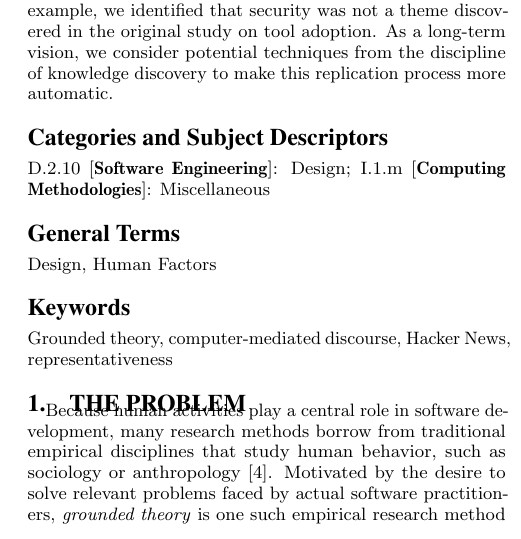
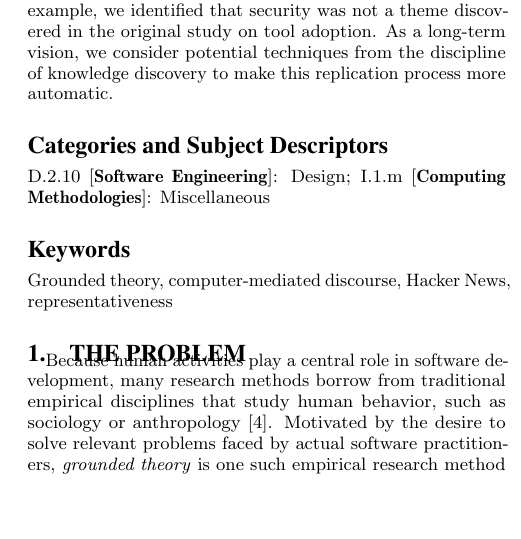
Before and after one commit to barik/sharelatex-ihearthn, a LaTeX paper (main.tex): part of one column of page 1 of 4, cut so that both start at the same text, the shorter picture padded with empty space. Compiled offline with pdfLaTeX.

Commit message:
General terms are optional.

```diff
--- a/main.tex
+++ b/main.tex
@@ -73,7 +73,7 @@ Grounded theory is an important research method in empirical software engineerin
 %A category including the fourth, optional field follows...
 
 
-\terms{Design, Human Factors}
+% \terms{Design, Human Factors}
 
 \keywords{Grounded theory, computer-mediated discourse, Hacker News, representativeness}
 
```
